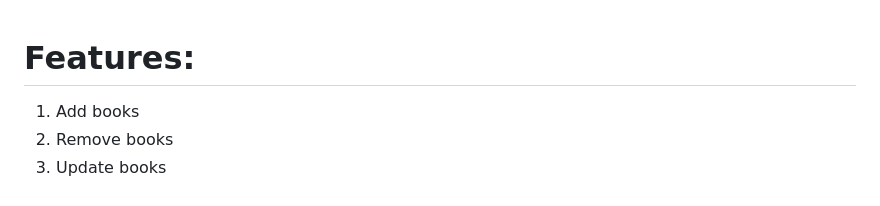
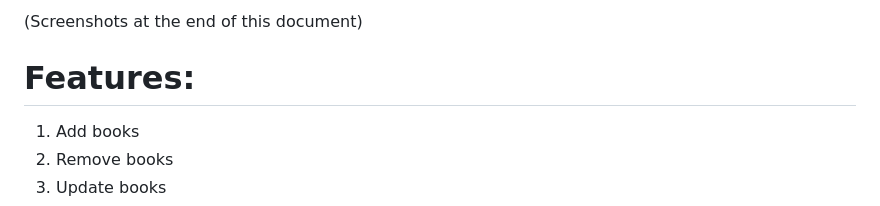
Before and after one commit to seanboyce/ubiblio, a Markdown page: README.md, the part around the change printed below. Rendered like a GitHub page.

Commit message:
Update README.md
add first screenshot

```diff
--- a/README.md
+++ b/README.md
@@ -1,3 +1,5 @@
+(Screenshots at the end of this document)
+
 # Features:
 
 1. Add books
```
Also changed, not shown: other parts of README.md (+2 -0 lines).
